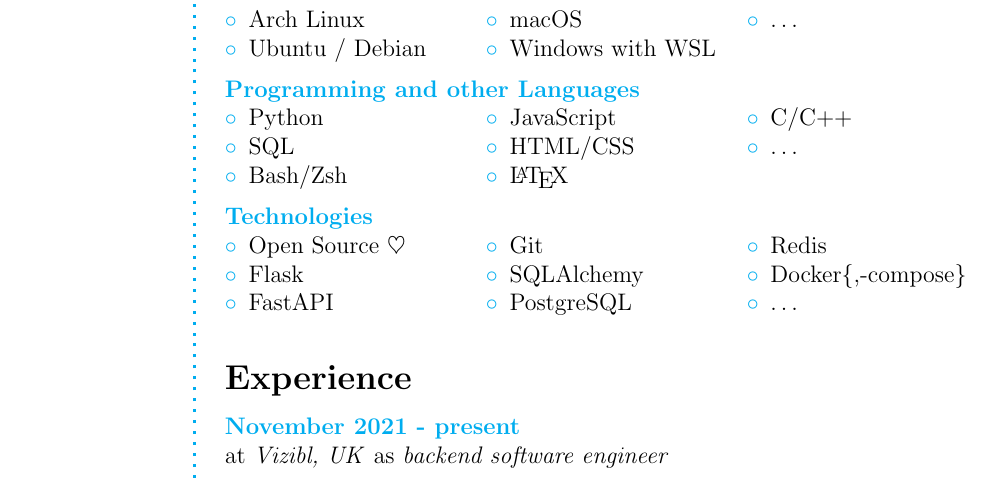
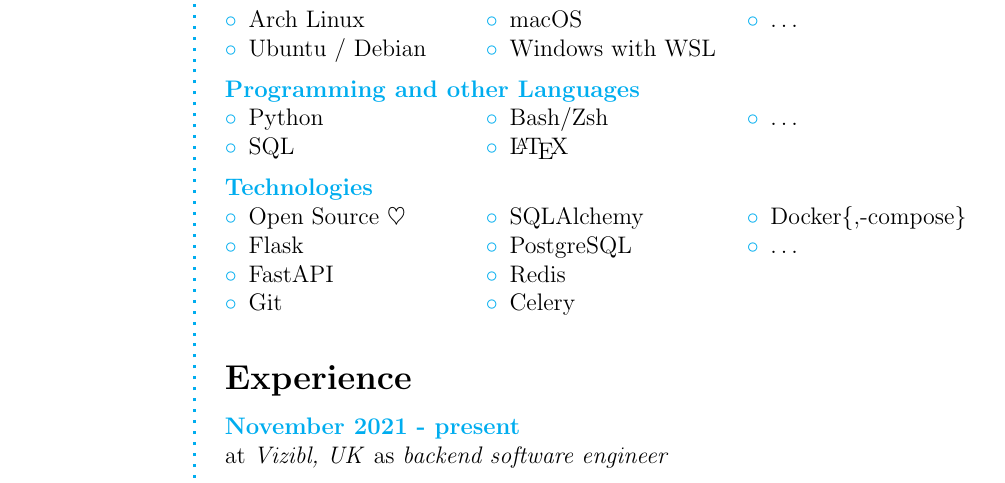
Before and after one commit to evilyach/cv, a LaTeX CV (cv.tex, which reads contents.tex): part of page 1 of 2, cut so that both start at the same text. Compiled offline with pdfLaTeX.

Commit message:
Update cv

```diff
--- a/contents.tex
+++ b/contents.tex
@@ -70,10 +70,7 @@
     \item Python
     \item SQL
     \item Bash/Zsh
-    \item JavaScript
-    \item HTML/CSS
     \item \LaTeX
-    \item C/C++
 	\item \ldots
 \end{compactitem}
 \end{multicols}
@@ -90,6 +87,7 @@
     \item SQLAlchemy
     \item PostgreSQL
     \item Redis
+    \item Celery
     \item Docker\{,-compose\}
     \item \ldots
 \end{compactitem}
```
